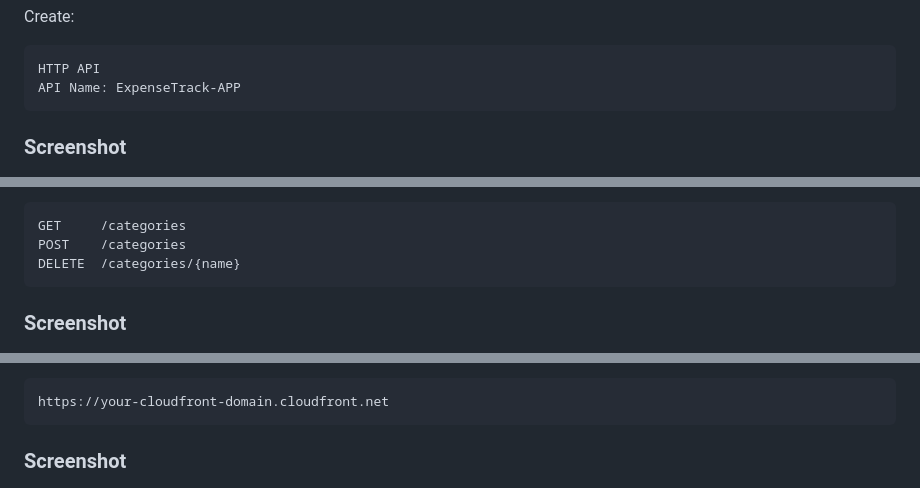
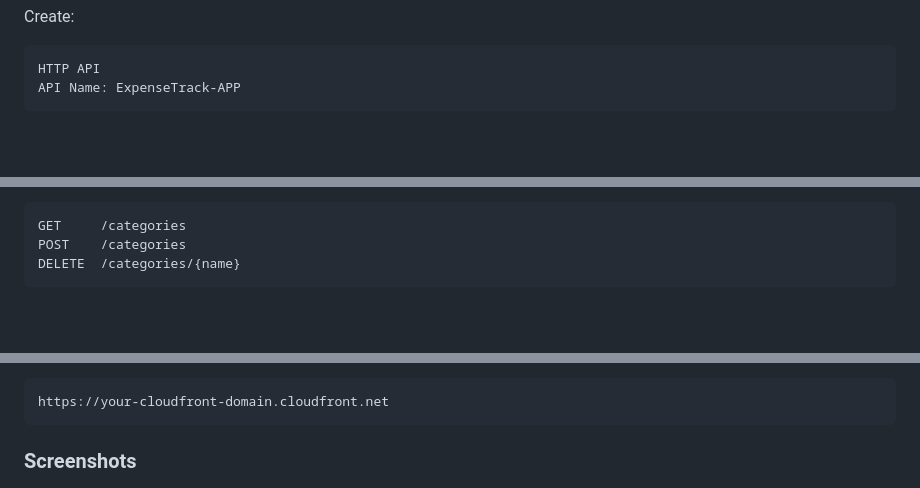
Before and after one commit to Its-Shiivam22/AWS-Serverless-Expense-Tracker-Application, a Markdown page: README.md, 3 parts joined by grey strips. GitHub-like rendering; blank space fills up the shorter version.

````diff
--- a/README.md
+++ b/README.md
@@ -389,9 +385,6 @@ Create:
 HTTP API
 API Name: ExpenseTrack-APP
 ```
-
-### Screenshot
-
 <p align="center">
   <img src="./Screenshots/12.APi.png" width="1000">
 </p>
@@ -417,8 +410,6 @@ POST    /categories
 DELETE  /categories/{name}
 ```
 
-### Screenshot
-
 <p align="center">
   <img src="./Screenshots/13.Routes.png" width="1000">
 </p>
@@ -553,7 +538,7 @@ Example URL:
 https://your-cloudfront-domain.cloudfront.net
 ```
 
-### Screenshot
+### Screenshots
 
 <p align="center">
   <img src="./Screenshots/19.CF1.png" width="1000">
````
Also changed, not shown: other parts of README.md (+6 -18 lines).
